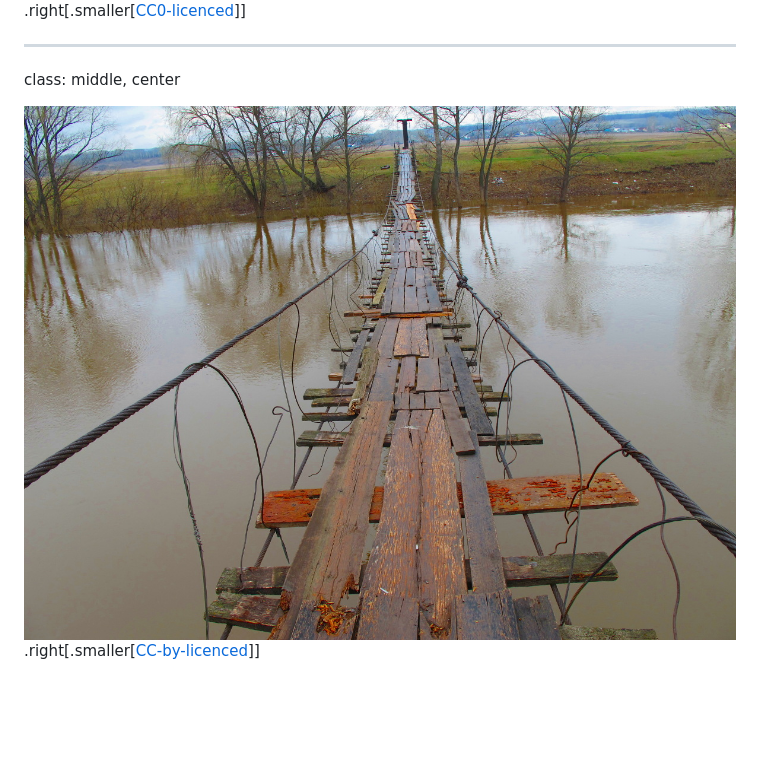
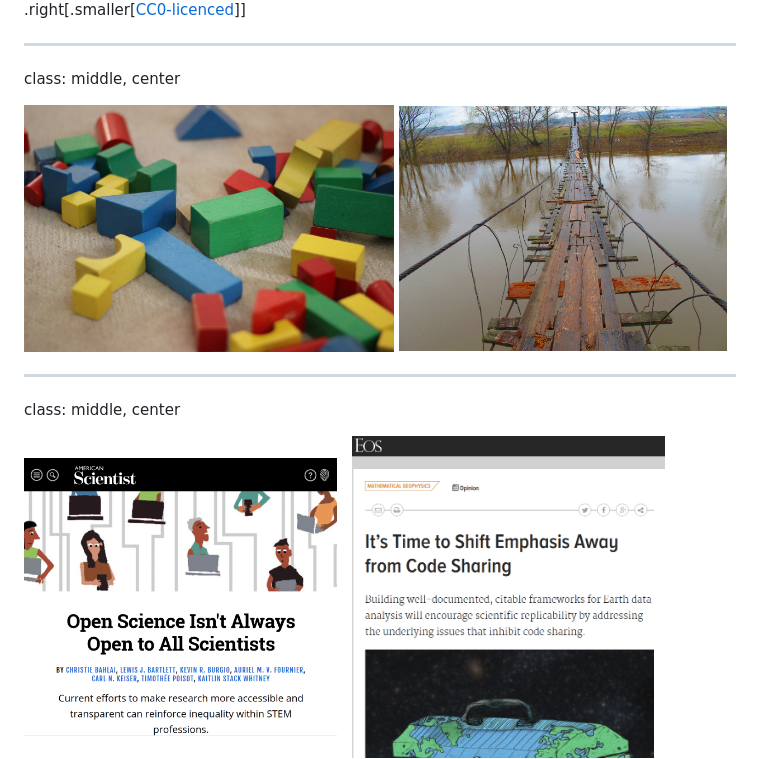
Before and after one commit to willirath/2019-02-01_what_is_holding_us_back_on_our_way_towards_open_science, a Markdown page: what_is_holding_us_back_on_our_way_towards_open_science.md, the part around the change printed below. Rendered like a GitHub page; pictures changed too: images/eos_code_sharing.png (added), images/open_not_always_open.png (added); blank space fills up the shorter version.

```diff
--- a/what_is_holding_us_back_on_our_way_towards_open_science.md
+++ b/what_is_holding_us_back_on_our_way_towards_open_science.md
@@ -374,11 +374,26 @@ class: middle, center
 
 .right[.smaller[[CC0-licenced](https://pixabay.com/en/building-blocks-stones-colorful-1563961/)]]
 
----
+<!-- ---
 
 class: middle, center
 
 <img src="images/river_dyoma_suspension_bridge.jpg" width="100%">
 
-.right[.smaller[[CC-by-licenced](https://commons.wikimedia.org/wiki/File:%D0%9C%D0%BE%D1%81%D1%82_%D0%94%D1%91%D0%BC%D0%B0_%D0%91%D0%BE%D1%87%D0%BA%D0%B0%D1%80%D0%B5%D0%B2%D0%BA%D0%B0.jpg)]]
+.right[.smaller[[CC-by-licenced](https://commons.wikimedia.org/wiki/File:%D0%9C%D0%BE%D1%81%D1%82_%D0%94%D1%91%D0%BC%D0%B0_%D0%91%D0%BE%D1%87%D0%BA%D0%B0%D1%80%D0%B5%D0%B2%D0%BA%D0%B0.jpg)]] -->
 
+---
+
+class: middle, center
+
+<img src="images/modularity-building-blocks-1563961_1280.jpg" width="52%">
+<img src="images/river_dyoma_suspension_bridge.jpg" width="46%">
+
+---
+
+class: middle, center
+
+<img src="images/open_not_always_open.png" width="44%">
+&nbsp;
+<img src="images/eos_code_sharing.png" width="44%">
+
```
Also changed, not shown: other parts of what_is_holding_us_back_on_our_way_towards_open_science.md (+7 -0 lines).
